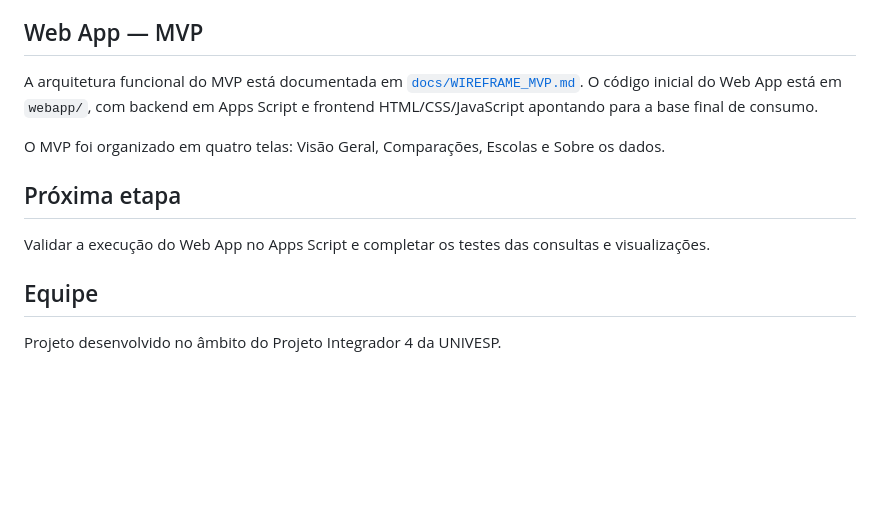
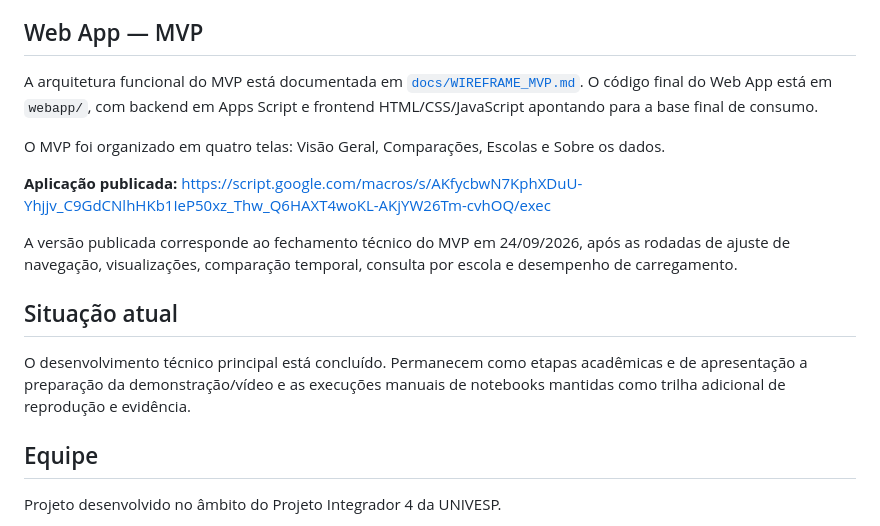
Before and after one commit to felipecsr/univesp-projeto-integrador-4, a Markdown page: README.md, the part around the change. GitHub-like rendering; blank space fills up the shorter version.

Commit message:
Registra publicação final do Web App

```diff
--- a/README.md
+++ b/README.md
@@ -101,13 +101,17 @@ A validação técnica de P04 e a EDA foram executadas sobre os arquivos oficiai
 
 ## Web App — MVP
 
-A arquitetura funcional do MVP está documentada em [`docs/WIREFRAME_MVP.md`](docs/WIREFRAME_MVP.md). O código inicial do Web App está em `webapp/`, com backend em Apps Script e frontend HTML/CSS/JavaScript apontando para a base final de consumo.
+A arquitetura funcional do MVP está documentada em [`docs/WIREFRAME_MVP.md`](docs/WIREFRAME_MVP.md). O código final do Web App está em `webapp/`, com backend em Apps Script e frontend HTML/CSS/JavaScript apontando para a base final de consumo.
 
 O MVP foi organizado em quatro telas: Visão Geral, Comparações, Escolas e Sobre os dados.
 
-## Próxima etapa
+**Aplicação publicada:** https://script.google.com/macros/s/AKfycbwN7KphXDuU-Yhjjv_C9GdCNlhHKb1IeP50xz_Thw_Q6HAXT4woKL-AKjYW26Tm-cvhOQ/exec
 
-Validar a execução do Web App no Apps Script e completar os testes das consultas e visualizações.
+A versão publicada corresponde ao fechamento técnico do MVP em 24/09/2026, após as rodadas de ajuste de navegação, visualizações, comparação temporal, consulta por escola e desempenho de carregamento.
+
+## Situação atual
+
+O desenvolvimento técnico principal está concluído. Permanecem como etapas acadêmicas e de apresentação a preparação da demonstração/vídeo e as execuções manuais de notebooks mantidas como trilha adicional de reprodução e evidência.
 
 ## Equipe
 
```
